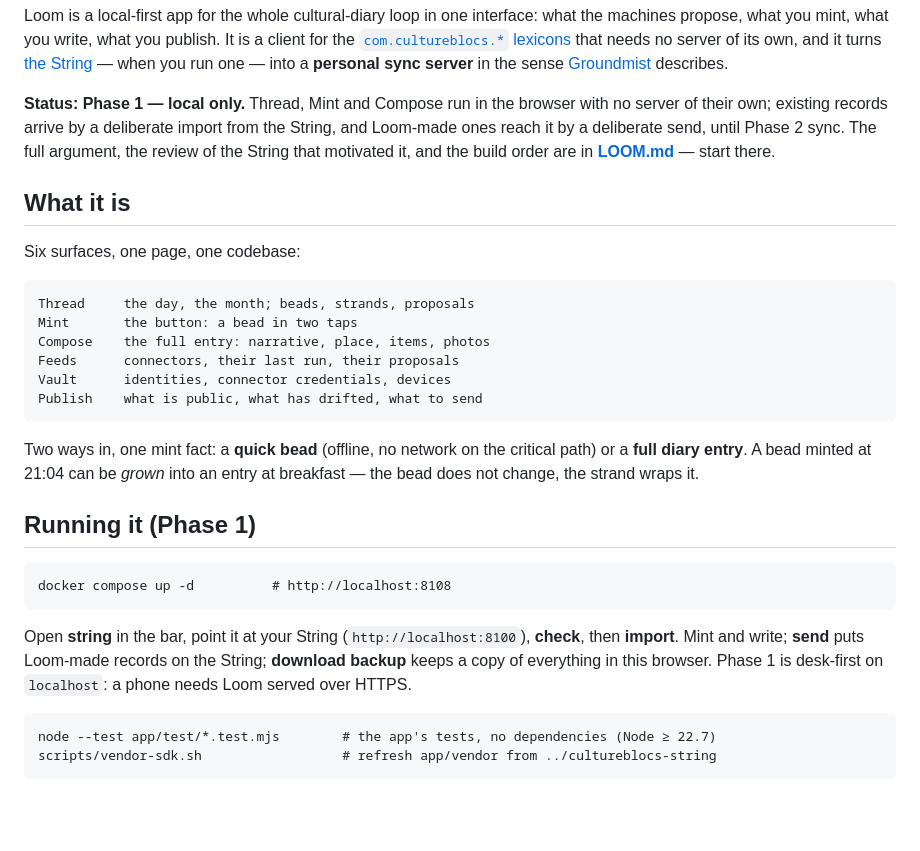
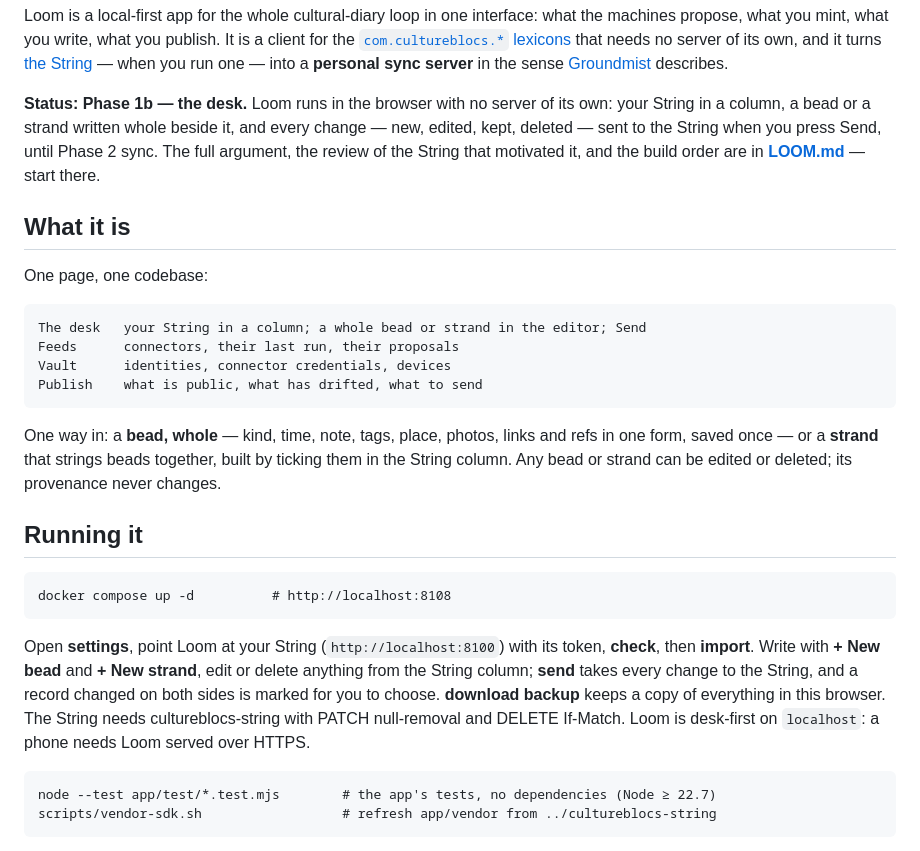
Before and after one commit to geocontrol/cultureblocs-loom, a Markdown page: README.md, the part around the change. GitHub-like rendering; blank space fills up the shorter version.

Commit message:
docs(desk): LOOM.md, README and the spec follow the desk
Co-Authored-By: Claude Opus 5 (1M context) <noreply@anthropic.com>
Claude-Session: https://claude.ai/code/session_01GJ7rHU84WwdufvrwupMZaq

```diff
--- a/README.md
+++ b/README.md
@@ -12,37 +12,38 @@ that needs no server of its own, and it turns
 you run one — into a **personal sync server** in the sense
 [Groundmist](https://groundmist.xyz/) describes.
 
-**Status: Phase 1 — local only.** Thread, Mint and Compose run in the
-browser with no server of their own; existing records arrive by a
-deliberate import from the String, and Loom-made ones reach it by a
-deliberate send, until Phase 2 sync. The full argument, the review of the
+**Status: Phase 1b — the desk.** Loom runs in the browser with no server
+of its own: your String in a column, a bead or a strand written whole
+beside it, and every change — new, edited, kept, deleted — sent to the
+String when you press Send, until Phase 2 sync. The full argument, the review of the
 String that motivated it, and the build order are in
 **[LOOM.md](LOOM.md)** — start there.
 
 ## What it is
 
-Six surfaces, one page, one codebase:
+One page, one codebase:
 
-    Thread     the day, the month; beads, strands, proposals
-    Mint       the button: a bead in two taps
-    Compose    the full entry: narrative, place, items, photos
+    The desk   your String in a column; a whole bead or strand in the editor; Send
     Feeds      connectors, their last run, their proposals
     Vault      identities, connector credentials, devices
     Publish    what is public, what has drifted, what to send
 
-Two ways in, one mint fact: a **quick bead** (offline, no network on
-the critical path) or a **full diary entry**. A bead minted at 21:04
-can be *grown* into an entry at breakfast — the bead does not change,
-the strand wraps it.
+One way in: a **bead, whole** — kind, time, note, tags, place, photos,
+links and refs in one form, saved once — or a **strand** that strings
+beads together, built by ticking them in the String column. Any bead or
+strand can be edited or deleted; its provenance never changes.
 
-## Running it (Phase 1)
+## Running it
 
     docker compose up -d          # http://localhost:8108
 
-Open **string** in the bar, point it at your String (`http://localhost:8100`),
-**check**, then **import**. Mint and write; **send** puts Loom-made records on
-the String; **download backup** keeps a copy of everything in this browser.
-Phase 1 is desk-first on `localhost`: a phone needs Loom served over HTTPS.
+Open **settings**, point Loom at your String (`http://localhost:8100`) with its
+token, **check**, then **import**. Write with **+ New bead** and **+ New strand**,
+edit or delete anything from the String column; **send** takes every change to
+the String, and a record changed on both sides is marked for you to choose.
+**download backup** keeps a copy of everything in this browser. The String
+needs cultureblocs-string with PATCH null-removal and DELETE If-Match. Loom is
+desk-first on `localhost`: a phone needs Loom served over HTTPS.
 
     node --test app/test/*.test.mjs        # the app's tests, no dependencies (Node ≥ 22.7)
     scripts/vendor-sdk.sh                  # refresh app/vendor from ../cultureblocs-string
```
Also changed, not shown: LOOM.md (+53 -47 lines), 1 other file.
